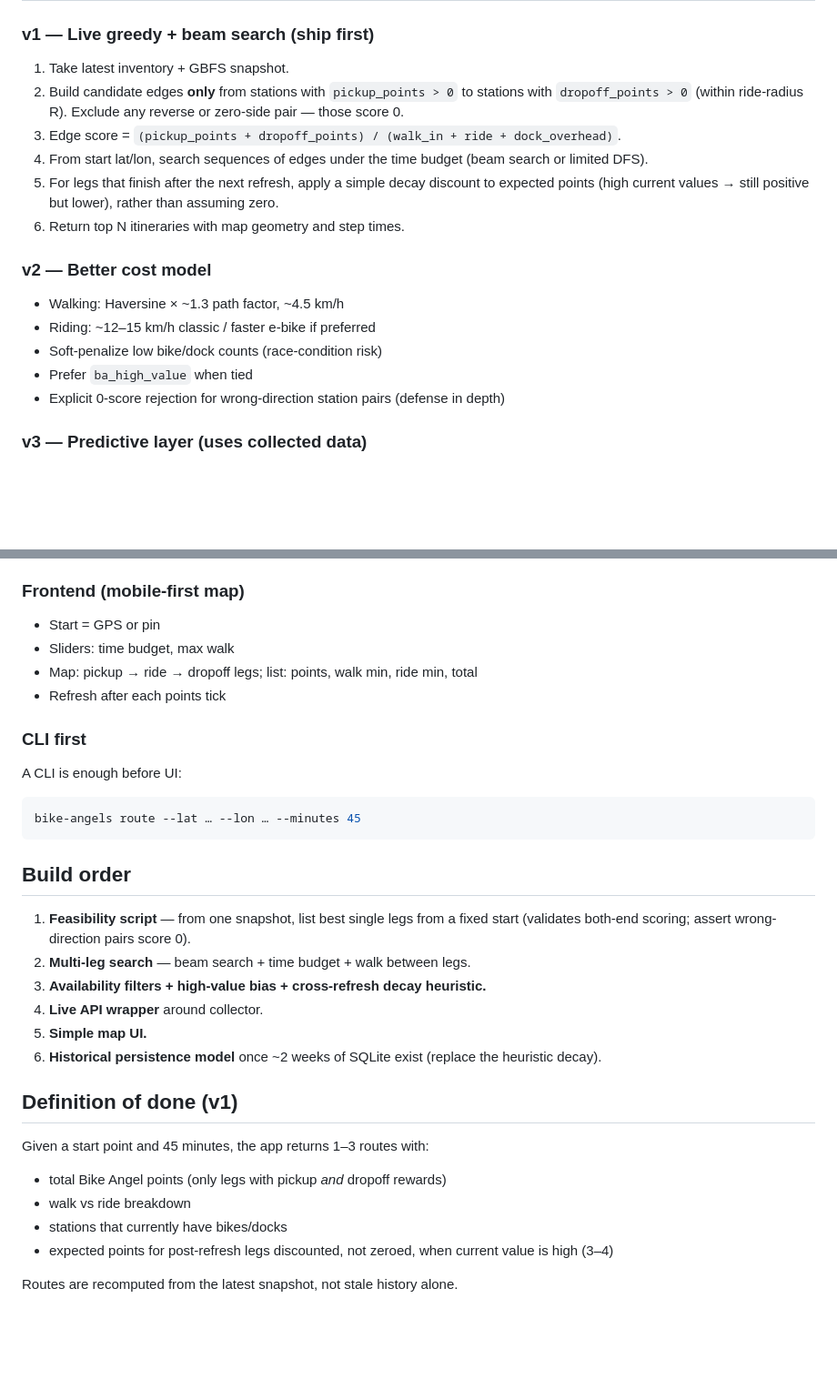
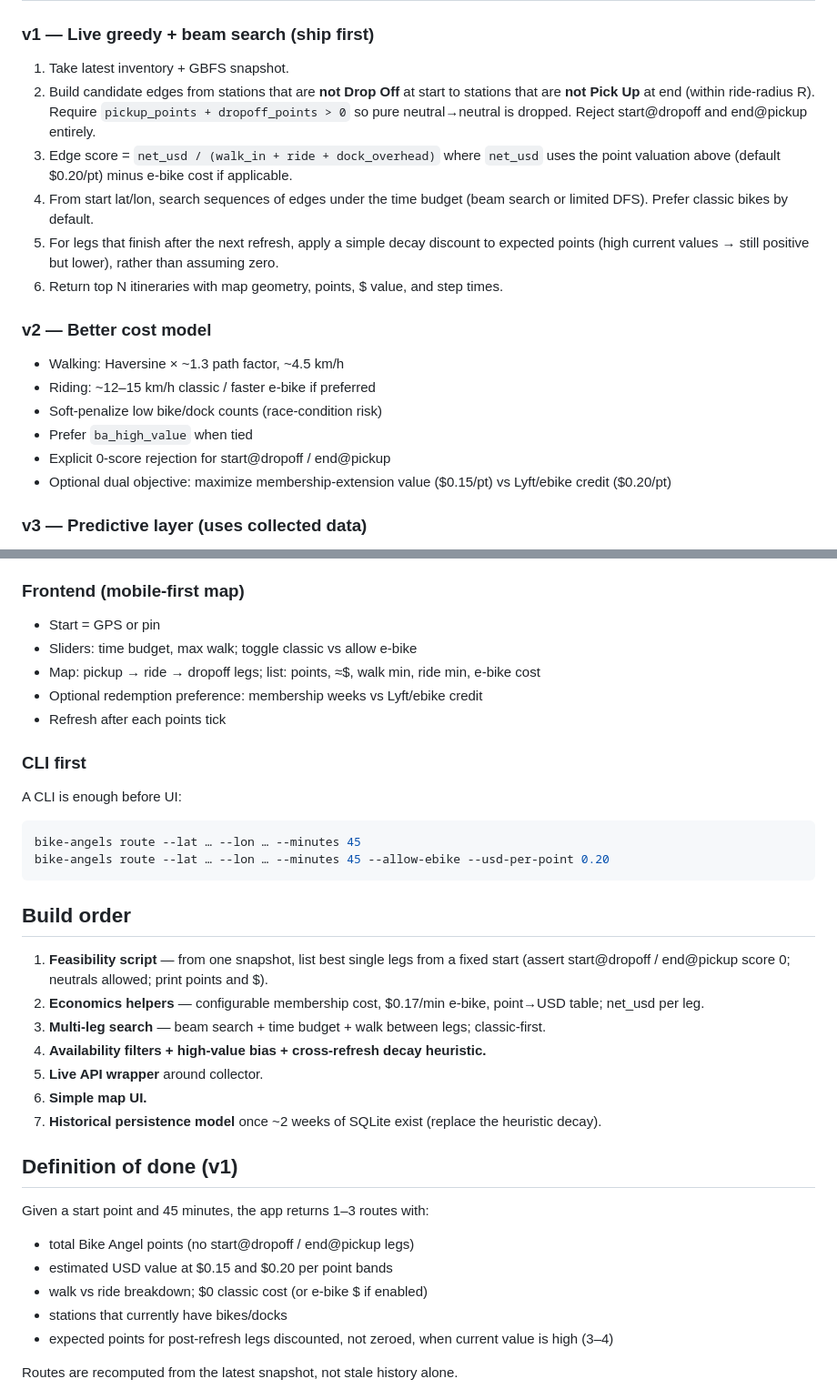
Before and after one commit to trev4ev/bike-angels-sf, a Markdown page: docs/routing-app-plan.md, 2 parts joined by grey strips. Shown at 91% size. Rendered like a GitHub page; blank space fills up the shorter version.

````diff
--- a/docs/routing-app-plan.md
+++ b/docs/routing-app-plan.md
@@ -44,11 +88,11 @@ Later (from SQLite history): point persistence / decay curves, station fill patt
 ### v1 — Live greedy + beam search (ship first)
 
 1. Take latest inventory + GBFS snapshot.
-2. Build candidate edges **only** from stations with `pickup_points > 0` to stations with `dropoff_points > 0` (within ride-radius R). Exclude any reverse or zero-side pair — those score 0.
-3. Edge score = `(pickup_points + dropoff_points) / (walk_in + ride + dock_overhead)`.
-4. From start lat/lon, search sequences of edges under the time budget (beam search or limited DFS).
+2. Build candidate edges from stations that are **not Drop Off** at start to stations that are **not Pick Up** at end (within ride-radius R). Require `pickup_points + dropoff_points > 0` so pure neutral→neutral is dropped. Reject start@dropoff and end@pickup entirely.
+3. Edge score = `net_usd / (walk_in + ride + dock_overhead)` where `net_usd` uses the point valuation above (default $0.20/pt) minus e-bike cost if applicable.
+4. From start lat/lon, search sequences of edges under the time budget (beam search or limited DFS). Prefer classic bikes by default.
 5. For legs that finish after the next refresh, apply a simple decay discount to expected points (high current values → still positive but lower), rather than assuming zero.
-6. Return top N itineraries with map geometry and step times.
+6. Return top N itineraries with map geometry, points, $ value, and step times.
 
 ### v2 — Better cost model
 
@@ -56,7 +100,8 @@ Later (from SQLite history): point persistence / decay curves, station fill patt
 - Riding: ~12–15 km/h classic / faster e-bike if preferred
 - Soft-penalize low bike/dock counts (race-condition risk)
 - Prefer `ba_high_value` when tied
-- Explicit 0-score rejection for wrong-direction station pairs (defense in depth)
+- Explicit 0-score rejection for start@dropoff / end@pickup
+- Optional dual objective: maximize membership-extension value ($0.15/pt) vs Lyft/ebike credit ($0.20/pt)
 
 ### v3 — Predictive layer (uses collected data)
 
@@ -77,8 +122,9 @@ Exact ILP / OR-Tools is optional later; for Bay Wheels station counts, beam sear
 ### Frontend (mobile-first map)
 
 - Start = GPS or pin
-- Sliders: time budget, max walk
-- Map: pickup → ride → dropoff legs; list: points, walk min, ride min, total
+- Sliders: time budget, max walk; toggle classic vs allow e-bike
+- Map: pickup → ride → dropoff legs; list: points, ≈$, walk min, ride min, e-bike cost
+- Optional redemption preference: membership weeks vs Lyft/ebike credit
 - Refresh after each points tick
 
 ### CLI first
@@ -87,23 +133,26 @@ A CLI is enough before UI:
 
 ```bash
 bike-angels route --lat … --lon … --minutes 45
+bike-angels route --lat … --lon … --minutes 45 --allow-ebike --usd-per-point 0.20
 ```
 
 ## Build order
 
-1. **Feasibility script** — from one snapshot, list best single legs from a fixed start (validates both-end scoring; assert wrong-direction pairs score 0).
-2. **Multi-leg search** — beam search + time budget + walk between legs.
-3. **Availability filters + high-value bias + cross-refresh decay heuristic.**
-4. **Live API wrapper** around collector.
-5. **Simple map UI.**
-6. **Historical persistence model** once ~2 weeks of SQLite exist (replace the heuristic decay).
+1. **Feasibility script** — from one snapshot, list best single legs from a fixed start (assert start@dropoff / end@pickup score 0; neutrals allowed; print points and $).
+2. **Economics helpers** — configurable membership cost, $0.17/min e-bike, point→USD table; net_usd per leg.
+3. **Multi-leg search** — beam search + time budget + walk between legs; classic-first.
+4. **Availability filters + high-value bias + cross-refresh decay heuristic.**
+5. **Live API wrapper** around collector.
+6. **Simple map UI.**
+7. **Historical persistence model** once ~2 weeks of SQLite exist (replace the heuristic decay).
 
 ## Definition of done (v1)
 
 Given a start point and 45 minutes, the app returns 1–3 routes with:
 
-- total Bike Angel points (only legs with pickup *and* dropoff rewards)
-- walk vs ride breakdown
+- total Bike Angel points (no start@dropoff / end@pickup legs)
+- estimated USD value at $0.15 and $0.20 per point bands
+- walk vs ride breakdown; $0 classic cost (or e-bike $ if enabled)
 - stations that currently have bikes/docks
 - expected points for post-refresh legs discounted, not zeroed, when current value is high (3–4)
 
````
Also changed, not shown: other parts of docs/routing-app-plan.md (+49 -5 lines).
